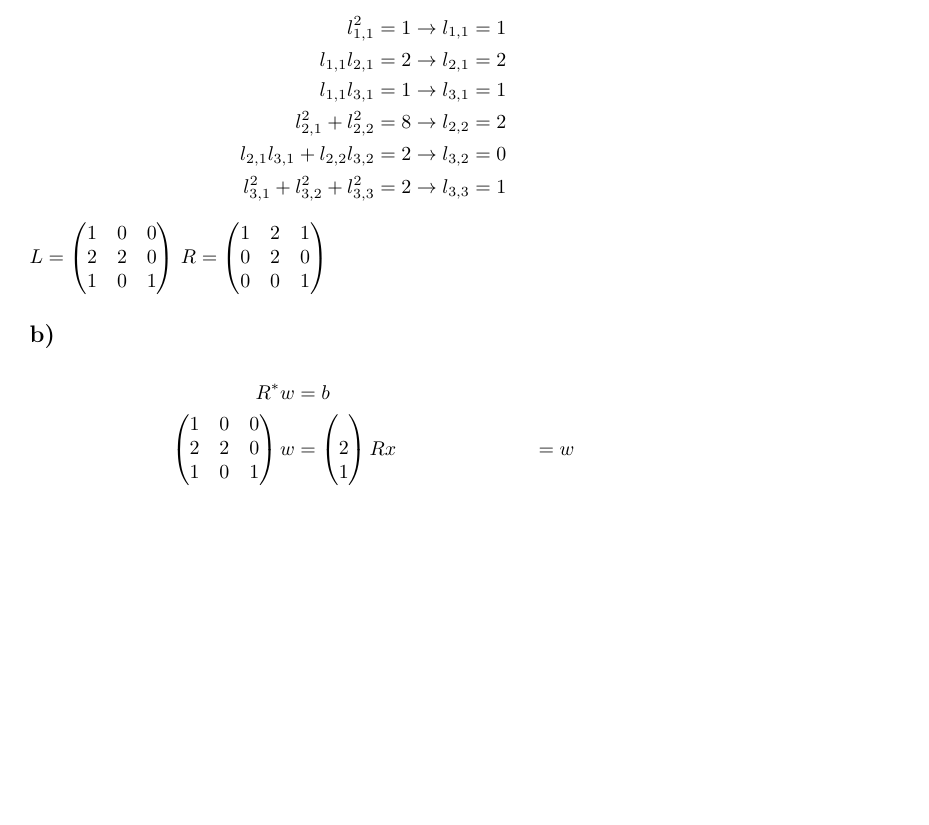
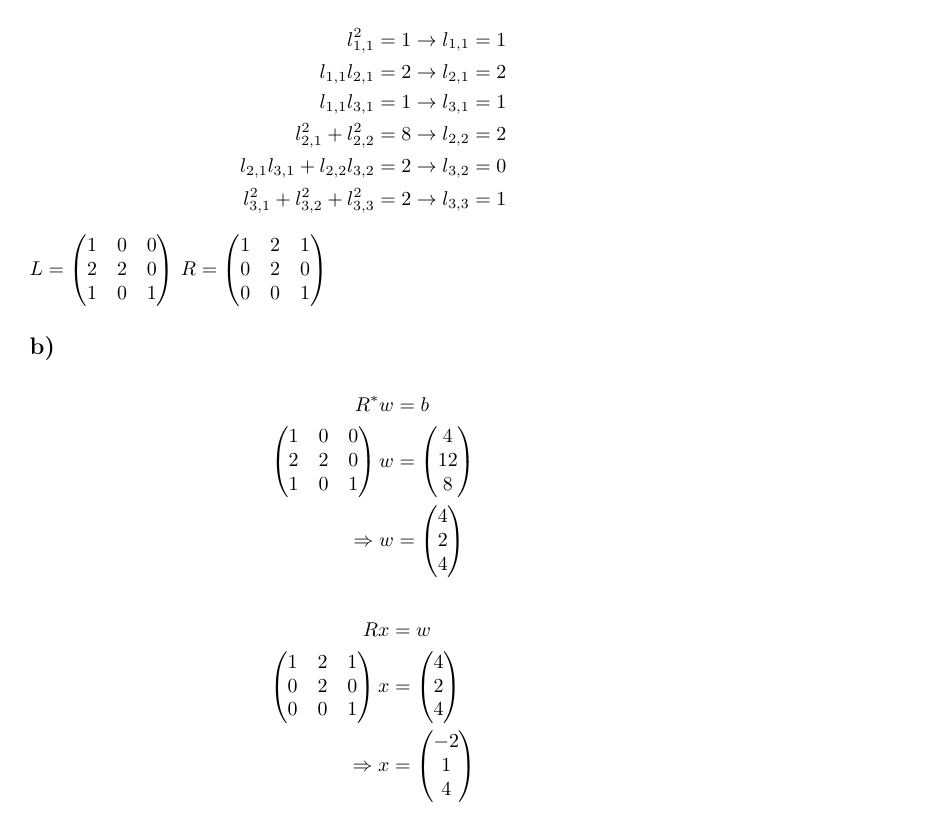
Before and after one commit to F-Lehmann/Numerik, a LaTeX document (Blatt9/AbgabeLehmannMenke.tex): part of page 2 of 2, cut so that both start at the same text, the shorter picture padded with empty space. Compiled offline with pdfLaTeX.

Commit message:
A2 Fertig

```diff
--- a/Blatt9/AbgabeLehmannMenke.tex
+++ b/Blatt9/AbgabeLehmannMenke.tex
@@ -96,11 +96,32 @@ $R=\left(\begin{matrix}
         2 & 2 & 0 \\
         1 & 0 & 1
     \end{matrix}\right) w &=  \left(\begin{matrix}
-         \\
+        4 \\
+        12 \\
+        8
+    \end{matrix}\right)\\
+    \Rightarrow w &= \left(\begin{matrix}
+        4 \\
         2 \\
-        1
+        4
     \end{matrix}\right)
-    Rx &= w
+\end{align*}
+\begin{align*}
+    Rx &= w\\
+    \left(\begin{matrix}
+        1 & 2 & 1 \\
+        0 & 2 & 0 \\
+        0 & 0 & 1
+    \end{matrix}\right) x &=  \left(\begin{matrix}
+        4 \\
+        2 \\
+        4
+    \end{matrix}\right)\\
+    \Rightarrow x &= \left(\begin{matrix}
+        -2 \\
+        1 \\
+        4
+    \end{matrix}\right)
 \end{align*}
 
 \section*{Aufgabe 3}
```
